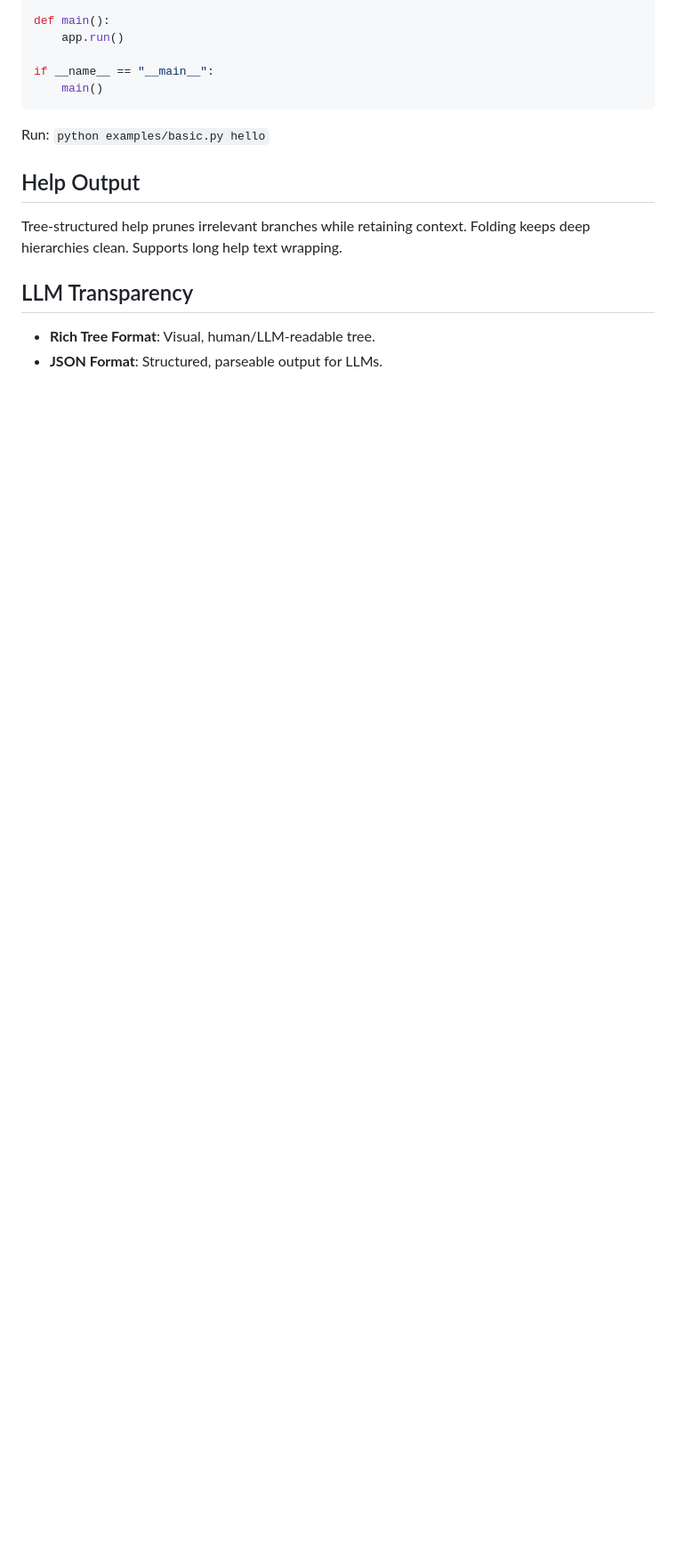
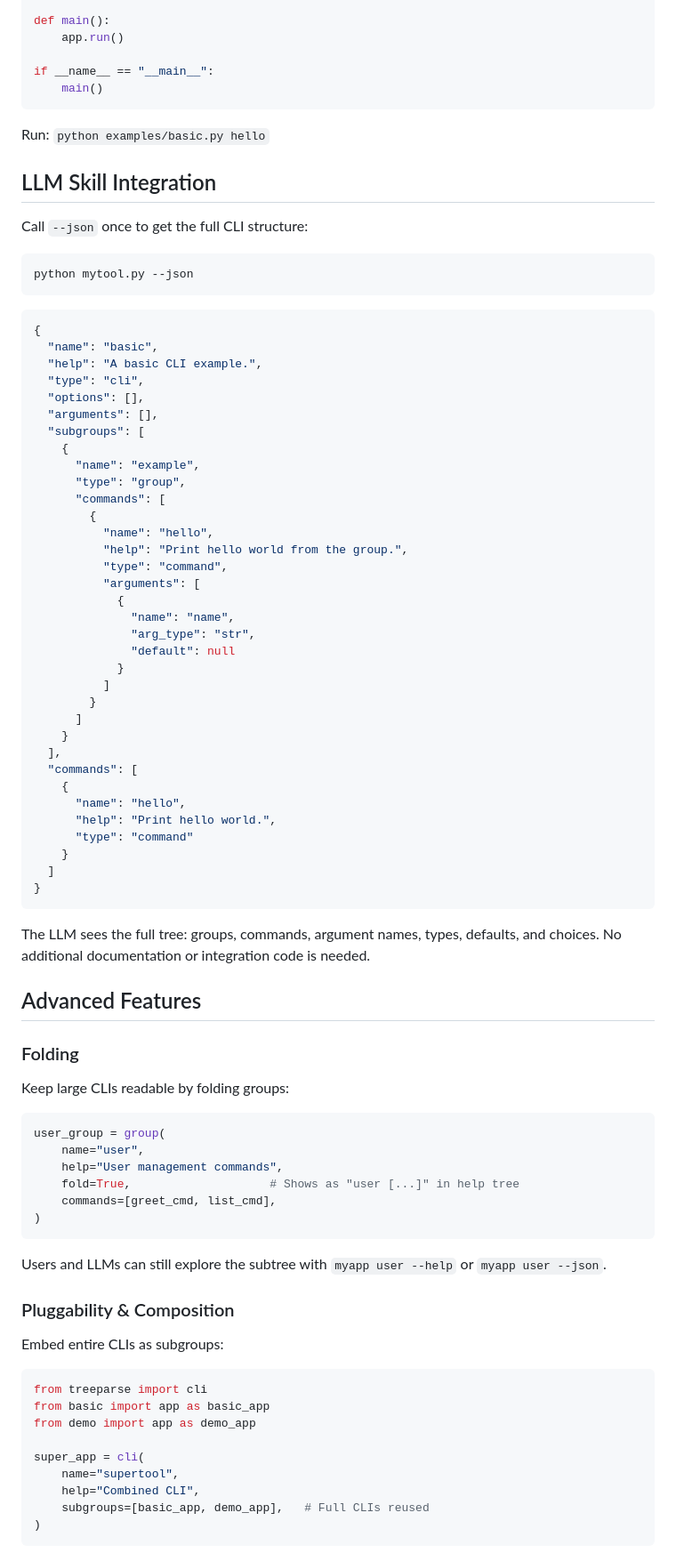
Before and after one commit to wr1/treeparse, a Markdown page: README.md, the part around one of its changes. Shown at 89% size. Rendered like a GitHub page; blank space fills up the shorter version.

````diff
--- a/README.md
+++ b/README.md
@@ -109,11 +62,81 @@ if __name__ == "__main__":
 
 Run: `python examples/basic.py hello`
 
-## Help Output
+## LLM Skill Integration
 
-Tree-structured help prunes irrelevant branches while retaining context. Folding keeps deep hierarchies clean. Supports long help text wrapping.
+Call `--json` once to get the full CLI structure:
 
-## LLM Transparency
+```
+python mytool.py --json
+```
 
-- **Rich Tree Format**: Visual, human/LLM-readable tree.
-- **JSON Format**: Structured, parseable output for LLMs.
+```json
+{
+  "name": "basic",
+  "help": "A basic CLI example.",
+  "type": "cli",
+  "options": [],
+  "arguments": [],
+  "subgroups": [
+    {
+      "name": "example",
+      "type": "group",
+      "commands": [
+        {
+          "name": "hello",
+          "help": "Print hello world from the group.",
+          "type": "command",
+          "arguments": [
+            {
+              "name": "name",
+              "arg_type": "str",
+              "default": null
+            }
+          ]
+        }
+      ]
+    }
+  ],
+  "commands": [
+    {
+      "name": "hello",
+      "help": "Print hello world.",
+      "type": "command"
+    }
+  ]
+}
+```
+
+The LLM sees the full tree: groups, commands, argument names, types, defaults, and choices. No additional documentation or integration code is needed.
+
+## Advanced Features
+
+### Folding
+Keep large CLIs readable by folding groups:
+
+```python
+user_group = group(
+    name="user",
+    help="User management commands",
+    fold=True,                    # Shows as "user [...]" in help tree
+    commands=[greet_cmd, list_cmd],
+)
+```
+
+Users and LLMs can still explore the subtree with `myapp user --help` or `myapp user --json`.
+
+### Pluggability & Composition
+Embed entire CLIs as subgroups:
+
+```python
+from treeparse import cli
+from basic import app as basic_app
+from demo import app as demo_app
+
+super_app = cli(
+    name="supertool",
+    help="Combined CLI",
+    subgroups=[basic_app, demo_app],   # Full CLIs reused
+)
+```
+
````
Also changed, not shown: other parts of README.md (+33 -60 lines).
